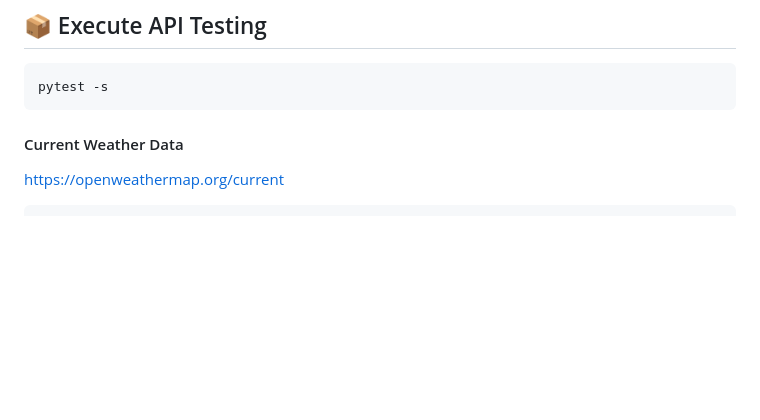
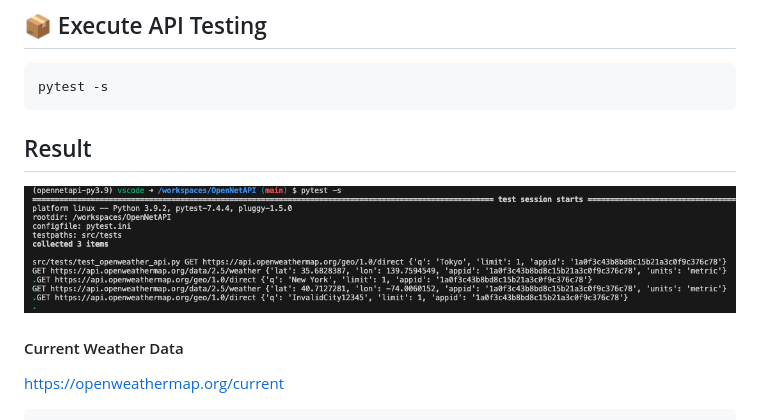
Before and after one commit to tsailiting/OpenWeatherAPI, a Markdown page: README.md, the part around one of its changes. Rendered like a GitHub page; pictures changed too: docs/output.png (added); blank space fills up the shorter version.

Commit message:
feat: add result png

````diff
--- a/README.md
+++ b/README.md
@@ -22,7 +22,8 @@ Using `pytest` to Execute API Testing for `OpenWeather API 2.5 + Geocoding API`
 ```bash
 pytest -s
 ```
-
+## Result
+![Output](docs/output.png)
 #### Current Weather Data
 https://openweathermap.org/current
 ```
````
Also changed, not shown: other parts of README.md (+1 -1 lines), 1 other file.
